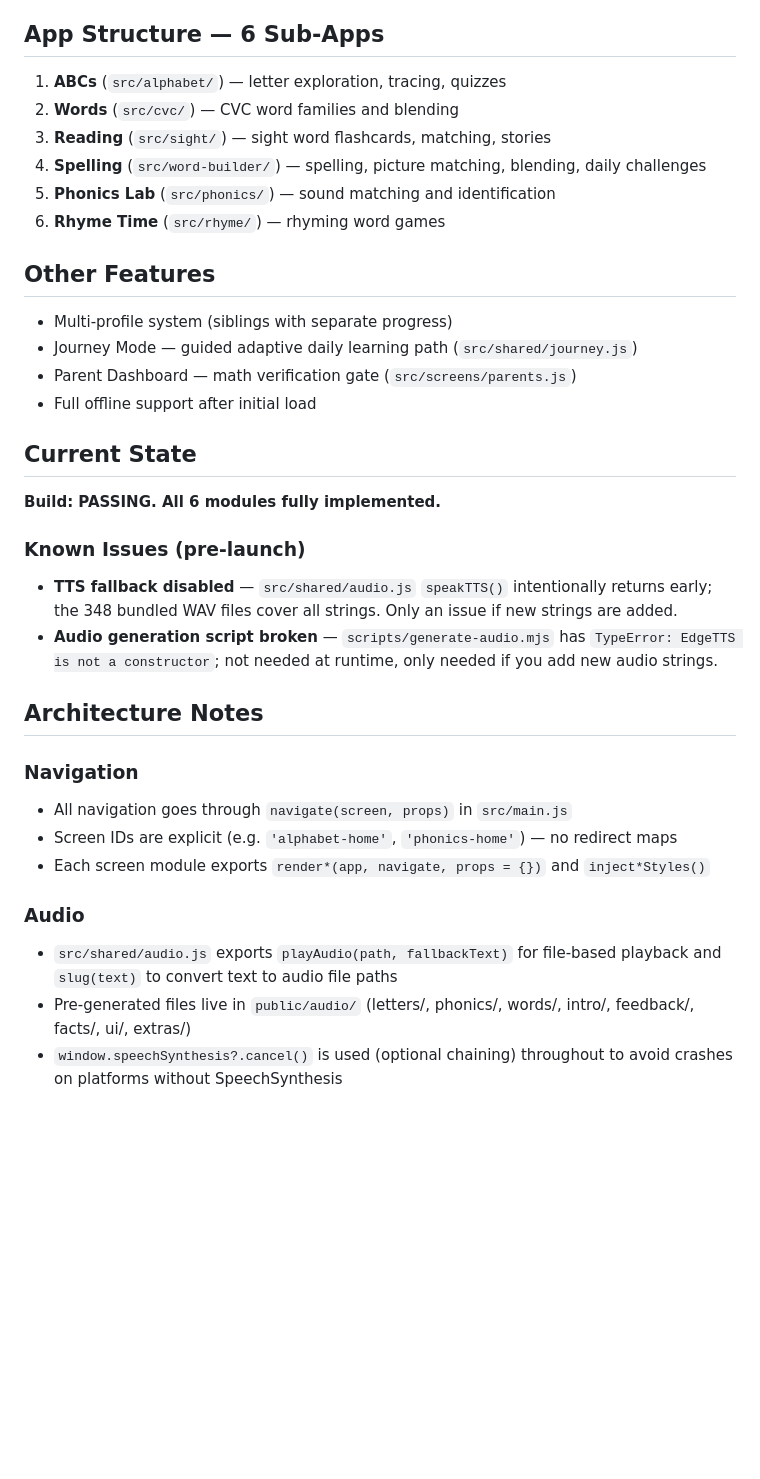
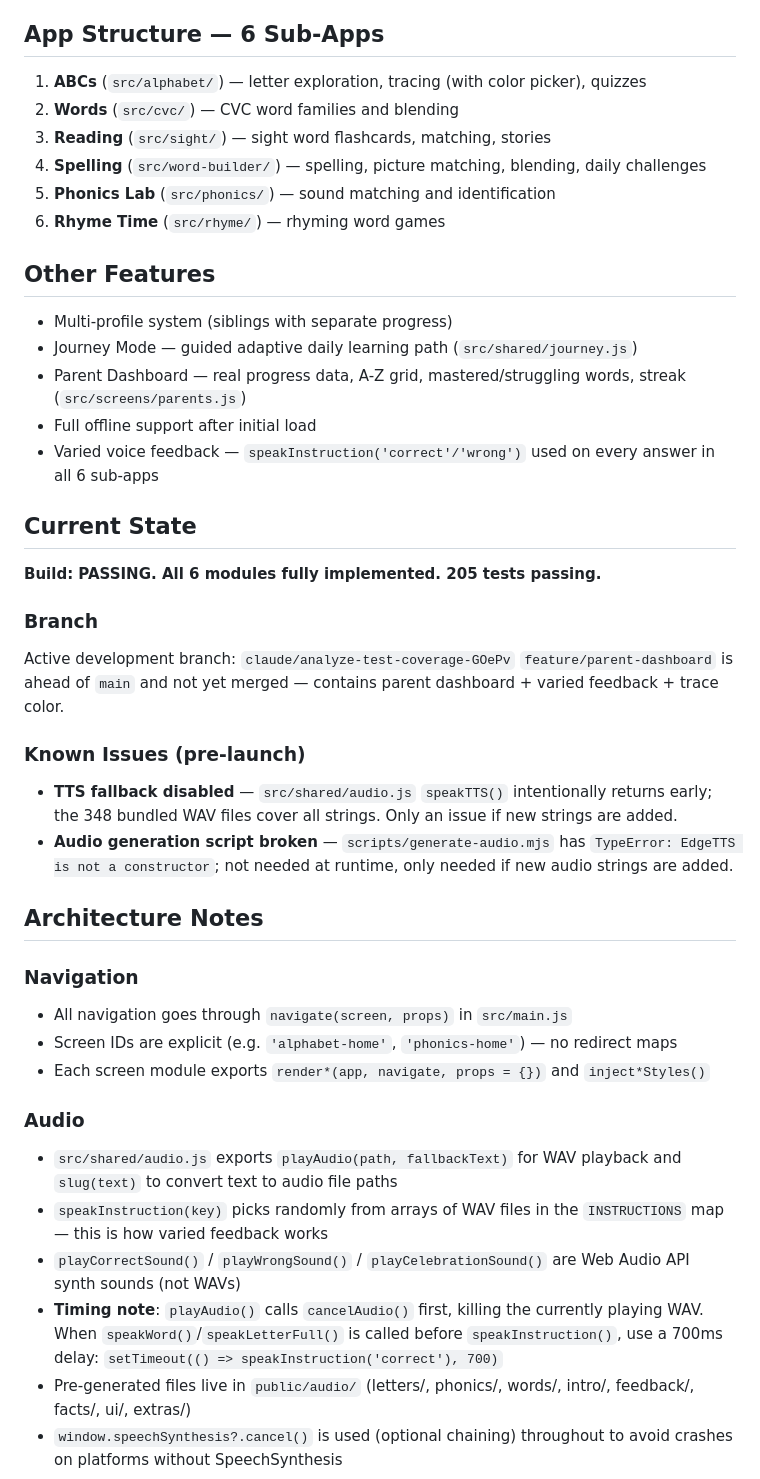
Before and after one commit to snosno319/children-alphabet, a Markdown page: CLAUDE.md, the part around one of its changes. Drawn GitHub-style; blank space fills up the shorter version.

```diff
--- a/CLAUDE.md
+++ b/CLAUDE.md
@@ -10,7 +10,7 @@ Voice-guided alphabet and literacy learning app for ages 4-6. Built with Vanilla
 - Vitest 4.1.2 + jsdom 29.0.1 for testing (205 tests, all passing)
 
 ## App Structure — 6 Sub-Apps
-1. **ABCs** (`src/alphabet/`) — letter exploration, tracing, quizzes
+1. **ABCs** (`src/alphabet/`) — letter exploration, tracing (with color picker), quizzes
 2. **Words** (`src/cvc/`) — CVC word families and blending
 3. **Reading** (`src/sight/`) — sight word flashcards, matching, stories
 4. **Spelling** (`src/word-builder/`) — spelling, picture matching, blending, daily challenges
@@ -20,15 +20,20 @@ Voice-guided alphabet and literacy learning app for ages 4-6. Built with Vanilla
 ## Other Features
 - Multi-profile system (siblings with separate progress)
 - Journey Mode — guided adaptive daily learning path (`src/shared/journey.js`)
-- Parent Dashboard — math verification gate (`src/screens/parents.js`)
+- Parent Dashboard — real progress data, A-Z grid, mastered/struggling words, streak (`src/screens/parents.js`)
 - Full offline support after initial load
+- Varied voice feedback — `speakInstruction('correct'/'wrong')` used on every answer in all 6 sub-apps
 
 ## Current State
-**Build: PASSING. All 6 modules fully implemented.**
+**Build: PASSING. All 6 modules fully implemented. 205 tests passing.**
+
+### Branch
+Active development branch: `claude/analyze-test-coverage-GOePv`
+`feature/parent-dashboard` is ahead of `main` and not yet merged — contains parent dashboard + varied feedback + trace color.
 
 ### Known Issues (pre-launch)
 - **TTS fallback disabled** — `src/shared/audio.js` `speakTTS()` intentionally returns early; the 348 bundled WAV files cover all strings. Only an issue if new strings are added.
-- **Audio generation script broken** — `scripts/generate-audio.mjs` has `TypeError: EdgeTTS is not a constructor`; not needed at runtime, only needed if you add new audio strings.
+- **Audio generation script broken** — `scripts/generate-audio.mjs` has `TypeError: EdgeTTS is not a constructor`; not needed at runtime, only needed if new audio strings are added.
 
 ## Architecture Notes
 
@@ -38,7 +43,10 @@ Voice-guided alphabet and literacy learning app for ages 4-6. Built with Vanilla
 - Each screen module exports `render*(app, navigate, props = {})` and `inject*Styles()`
 
 ### Audio
-- `src/shared/audio.js` exports `playAudio(path, fallbackText)` for file-based playback and `slug(text)` to convert text to audio file paths
+- `src/shared/audio.js` exports `playAudio(path, fallbackText)` for WAV playback and `slug(text)` to convert text to audio file paths
+- `speakInstruction(key)` picks randomly from arrays of WAV files in the `INSTRUCTIONS` map — this is how varied feedback works
+- `playCorrectSound()` / `playWrongSound()` / `playCelebrationSound()` are Web Audio API synth sounds (not WAVs)
+- **Timing note**: `playAudio()` calls `cancelAudio()` first, killing the currently playing WAV. When `speakWord()`/`speakLetterFull()` is called before `speakInstruction()`, use a 700ms delay: `setTimeout(() => speakInstruction('correct'), 700)`
 - Pre-generated files live in `public/audio/` (letters/, phonics/, words/, intro/, feedback/, facts/, ui/, extras/)
 - `window.speechSynthesis?.cancel()` is used (optional chaining) throughout to avoid crashes on platforms without SpeechSynthesis
 
```
Also changed, not shown: other parts of CLAUDE.md (+16 -3 lines).
